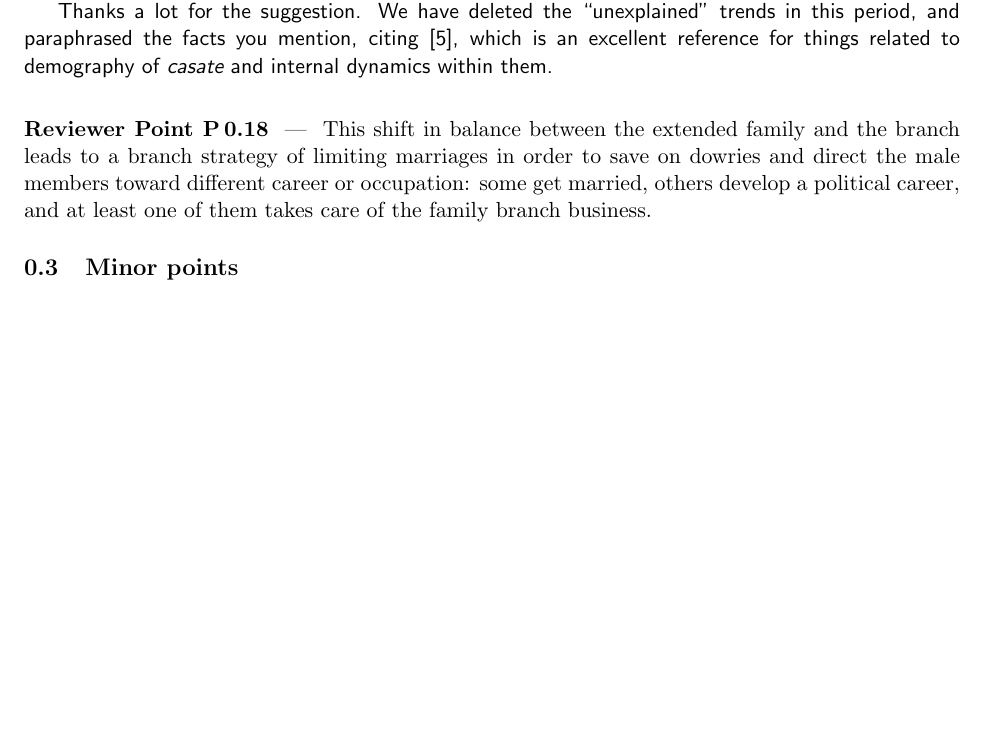
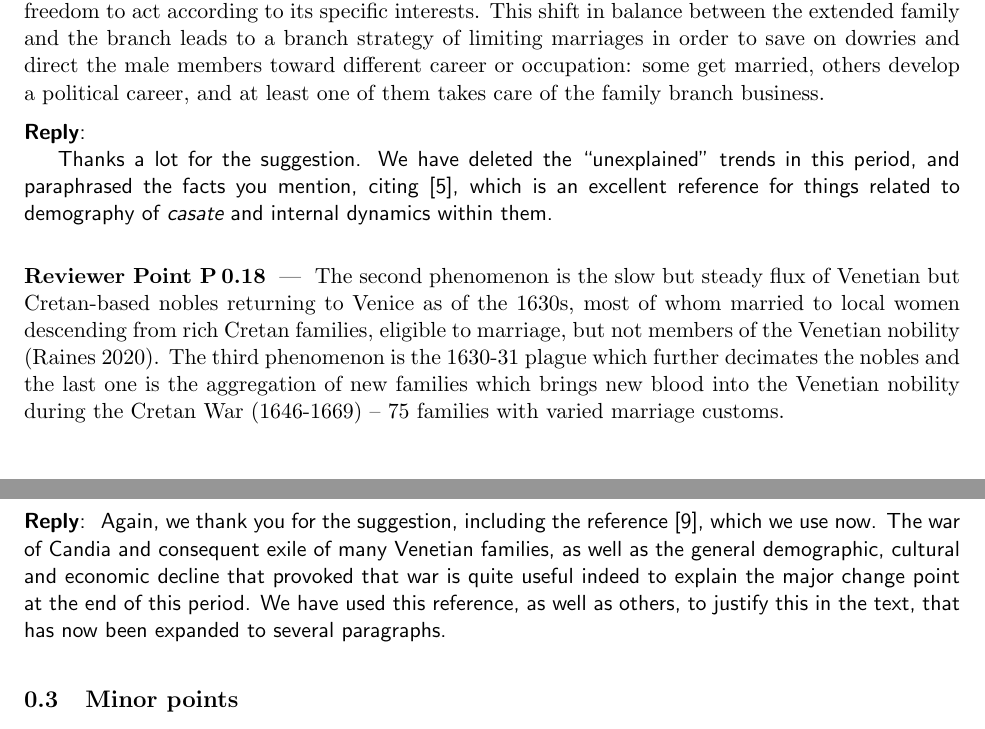
Before and after one commit to JJ/redes-venecia, a LaTeX document (letter-to-editors-mdpi-rev2.tex): part of page 6 of 8 before the commit and two parts of pages 6 and 7 of 8 after it, the two joined at a grey line, cut so that both start at the same text, the shorter picture padded with empty space. Compiled offline with pdfLaTeX.

Commit message:
Terminating fourth period

```diff
--- a/letter-to-editors-mdpi-rev2.tex
+++ b/letter-to-editors-mdpi-rev2.tex
@@ -421,7 +421,11 @@ families (casate) (from 1375 to 1646 the number passes from 214 casate to 150)
   and the alarm of the authorities resulting in a proposal (aborted) at the
   beginning of the 17th century to replace each extinct family with the
   aggregation of a new one. This phenomenon gives the family branch more freedom
-to act according to its specific interests.
+  to act according to its specific interests. This shift in balance between the
+  extended family and the branch leads to a branch strategy of limiting
+  marriages in order to save on dowries and direct the male members toward
+  different career or occupation: some get married, others develop a political
+  career, and at least one of them takes care of the family branch business.
 \end{point}
 
 \begin{reply}
@@ -433,12 +437,23 @@ to act according to its specific interests.
 \end{reply}
 
 \begin{point}
-This shift in balance between the extended family and the branch leads to a
-branch strategy of limiting marriages in order to save on dowries and direct the
-male members toward different career or occupation: some get married, others
-develop a political career, and at least one of them takes care of the family
-branch business.
+The second phenomenon is the slow but steady flux of Venetian but Cretan-based
+nobles returning to Venice as of the 1630s, most of whom married to local women
+descending from rich Cretan families, eligible to marriage, but not members of
+the Venetian nobility (Raines 2020). The third phenomenon is the 1630-31 plague
+which further decimates the nobles and the last one is the aggregation of new
+families which brings new blood into the Venetian nobility during the Cretan War
+(1646-1669) – 75 families with varied marriage customs.
 \end{point}
+
+\begin{reply}
+  Again, we thank you for the suggestion, including the reference \cite{raines2020nobili}, which we use
+  now. The war of Candia and consequent exile of many Venetian families, as well
+  as the general demographic, cultural and economic decline that provoked that
+  war is quite useful indeed to explain the major change point at the end of
+  this period. We have used this reference, as well as others, to justify this
+  in the text, that has now been expanded to several paragraphs.
+\end{reply}
 
 \subsection{Minor points}
 
```
Also changed, not shown: marriage.bib (+10 -0 lines), venice.bib (line endings or trailing spaces), 1 other file. Lines whose indentation alone changed are shown as unchanged.
